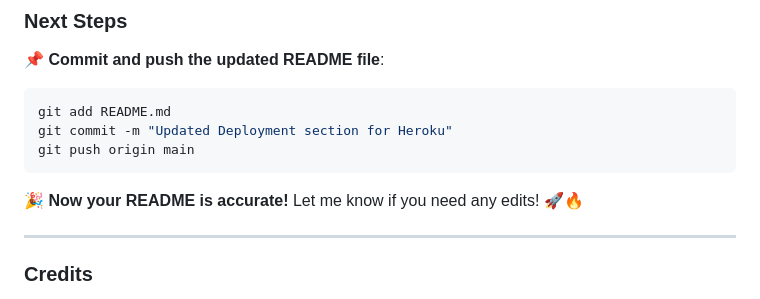
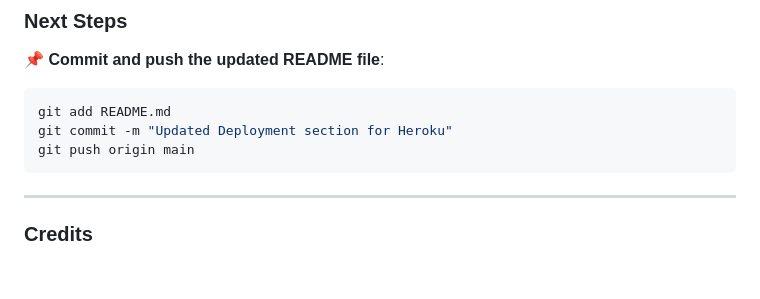
Before and after one commit to MH-LIKHON/MP3-Brainery, a Markdown page: README.md, the part around the change. GitHub-like rendering; blank space fills up the shorter version.

````diff
--- a/README.md
+++ b/README.md
@@ -735,8 +735,6 @@ git add README.md
 git commit -m "Updated Deployment section for Heroku"
 git push origin main
 ```
-🎉 **Now your README is accurate!** Let me know if you need any edits! 🚀🔥
-
 ---
 
 ### **Credits**
````
